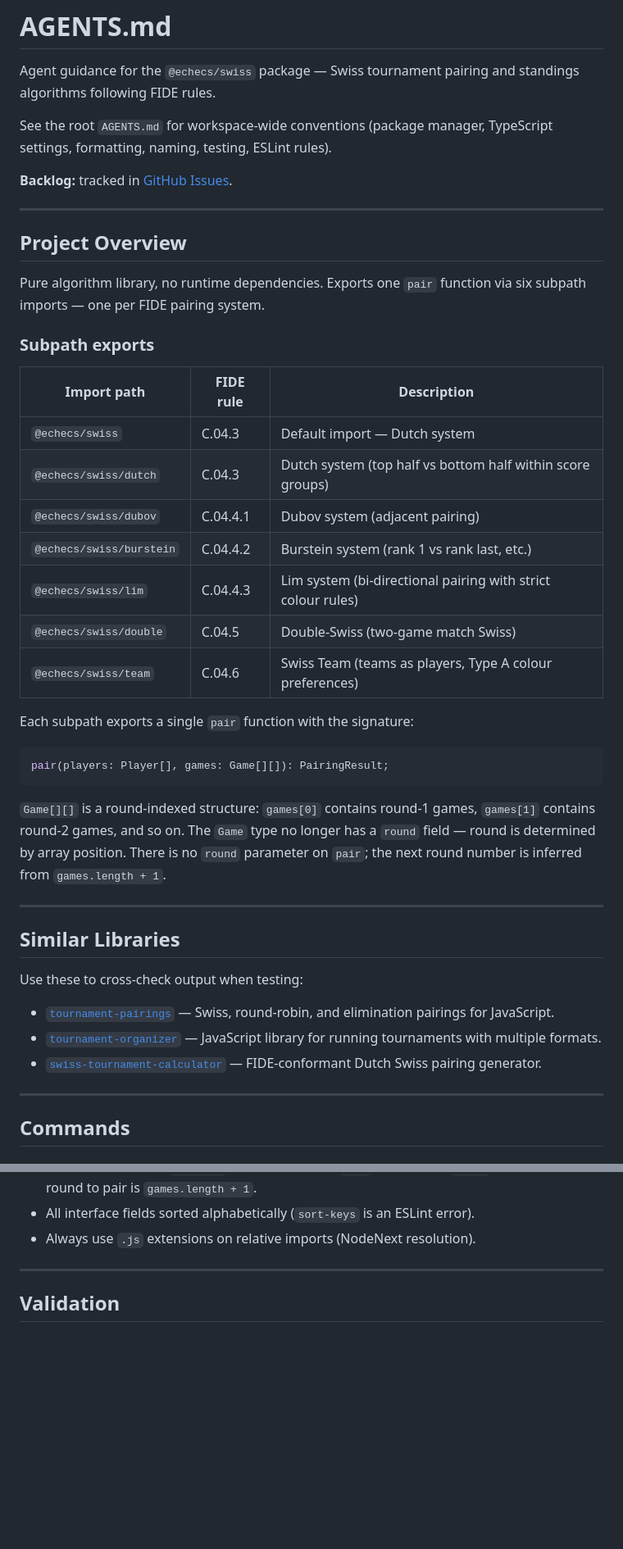
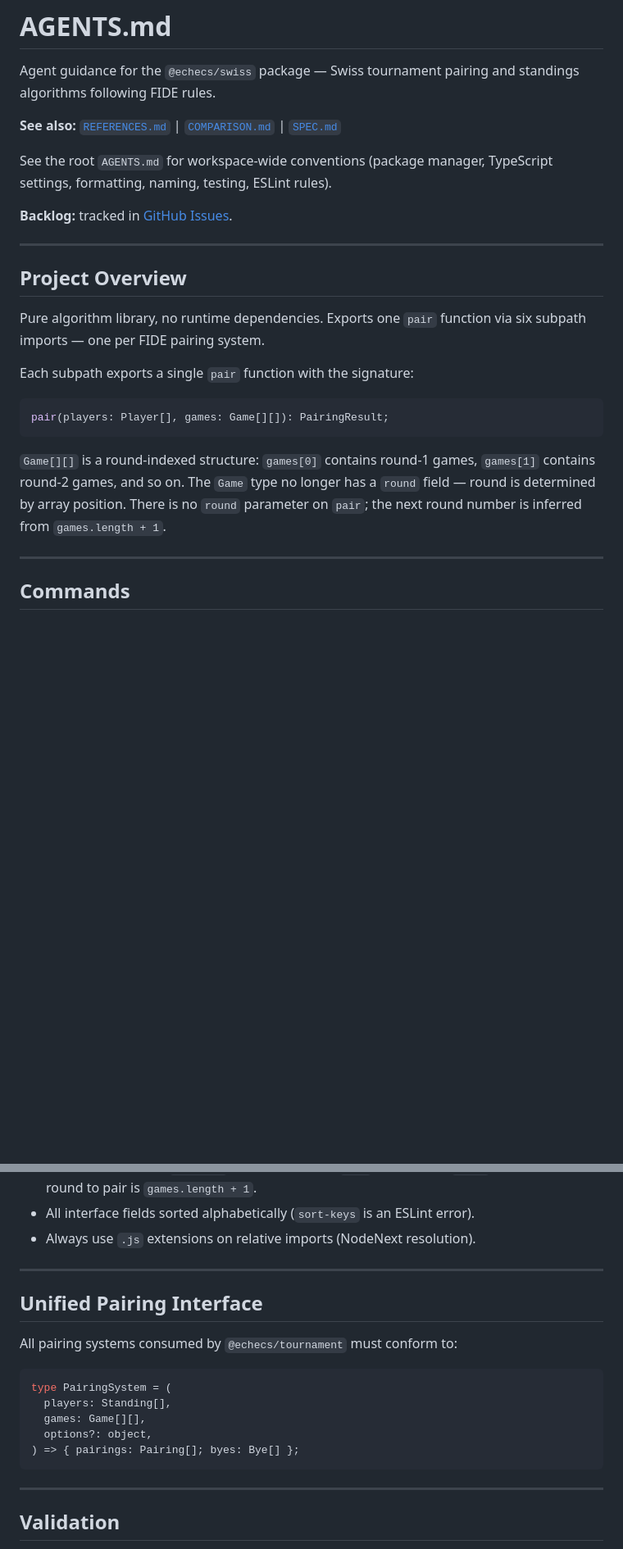
Before and after one commit to mormubis/swiss, a Markdown page: AGENTS.md, 2 parts joined by grey strips. Shown at 82% size. Drawn GitHub-style; blank space fills up the shorter version.

Commit message:
docs: streamline AGENTS.md and add companion reference files

````diff
--- a/AGENTS.md
+++ b/AGENTS.md
@@ -2,6 +2,9 @@
 
 Agent guidance for the `@echecs/swiss` package — Swiss tournament pairing and
 standings algorithms following FIDE rules.
+
+**See also:** [`REFERENCES.md`](REFERENCES.md) |
+[`COMPARISON.md`](COMPARISON.md) | [`SPEC.md`](SPEC.md)
 
 See the root `AGENTS.md` for workspace-wide conventions (package manager,
 TypeScript settings, formatting, naming, testing, ESLint rules).
@@ -16,18 +19,6 @@ TypeScript settings, formatting, naming, testing, ESLint rules).
 Pure algorithm library, no runtime dependencies. Exports one `pair` function via
 six subpath imports — one per FIDE pairing system.
 
-### Subpath exports
-
-| Import path              | FIDE rule | Description                                                  |
-| ------------------------ | --------- | ------------------------------------------------------------ |
-| `@echecs/swiss`          | C.04.3    | Default import — Dutch system                                |
-| `@echecs/swiss/dutch`    | C.04.3    | Dutch system (top half vs bottom half within score groups)   |
-| `@echecs/swiss/dubov`    | C.04.4.1  | Dubov system (adjacent pairing)                              |
-| `@echecs/swiss/burstein` | C.04.4.2  | Burstein system (rank 1 vs rank last, etc.)                  |
-| `@echecs/swiss/lim`      | C.04.4.3  | Lim system (bi-directional pairing with strict colour rules) |
-| `@echecs/swiss/double`   | C.04.5    | Double-Swiss (two-game match Swiss)                          |
-| `@echecs/swiss/team`     | C.04.6    | Swiss Team (teams as players, Type A colour preferences)     |
-
 Each subpath exports a single `pair` function with the signature:
 
 ```ts
@@ -38,19 +29,6 @@ pair(players: Player[], games: Game[][]): PairingResult;
 `games[1]` contains round-2 games, and so on. The `Game` type no longer has a
 `round` field — round is determined by array position. There is no `round`
 parameter on `pair`; the next round number is inferred from `games.length + 1`.
-
----
-
-## Similar Libraries
-
-Use these to cross-check output when testing:
-
-- [`tournament-pairings`](https://www.npmjs.com/package/tournament-pairings) —
-  Swiss, round-robin, and elimination pairings for JavaScript.
-- [`tournament-organizer`](https://www.npmjs.com/package/tournament-organizer) —
-  JavaScript library for running tournaments with multiple formats.
-- [`swiss-tournament-calculator`](https://www.npmjs.com/package/swiss-tournament-calculator)
-  — FIDE-conformant Dutch Swiss pairing generator.
 
 ---
 
@@ -123,6 +101,20 @@ pnpm lint && pnpm test && pnpm build
   field. The next round to pair is `games.length + 1`.
 - All interface fields sorted alphabetically (`sort-keys` is an ESLint error).
 - Always use `.js` extensions on relative imports (NodeNext resolution).
+
+---
+
+## Unified Pairing Interface
+
+All pairing systems consumed by `@echecs/tournament` must conform to:
+
+```typescript
+type PairingSystem = (
+  players: Standing[],
+  games: Game[][],
+  options?: object,
+) => { pairings: Pairing[]; byes: Bye[] };
+```
 
 ---
 
````
Also changed, not shown: COMPARISON.md (added, +7 -0 lines), REFERENCES.md (added, +11 -0 lines).
